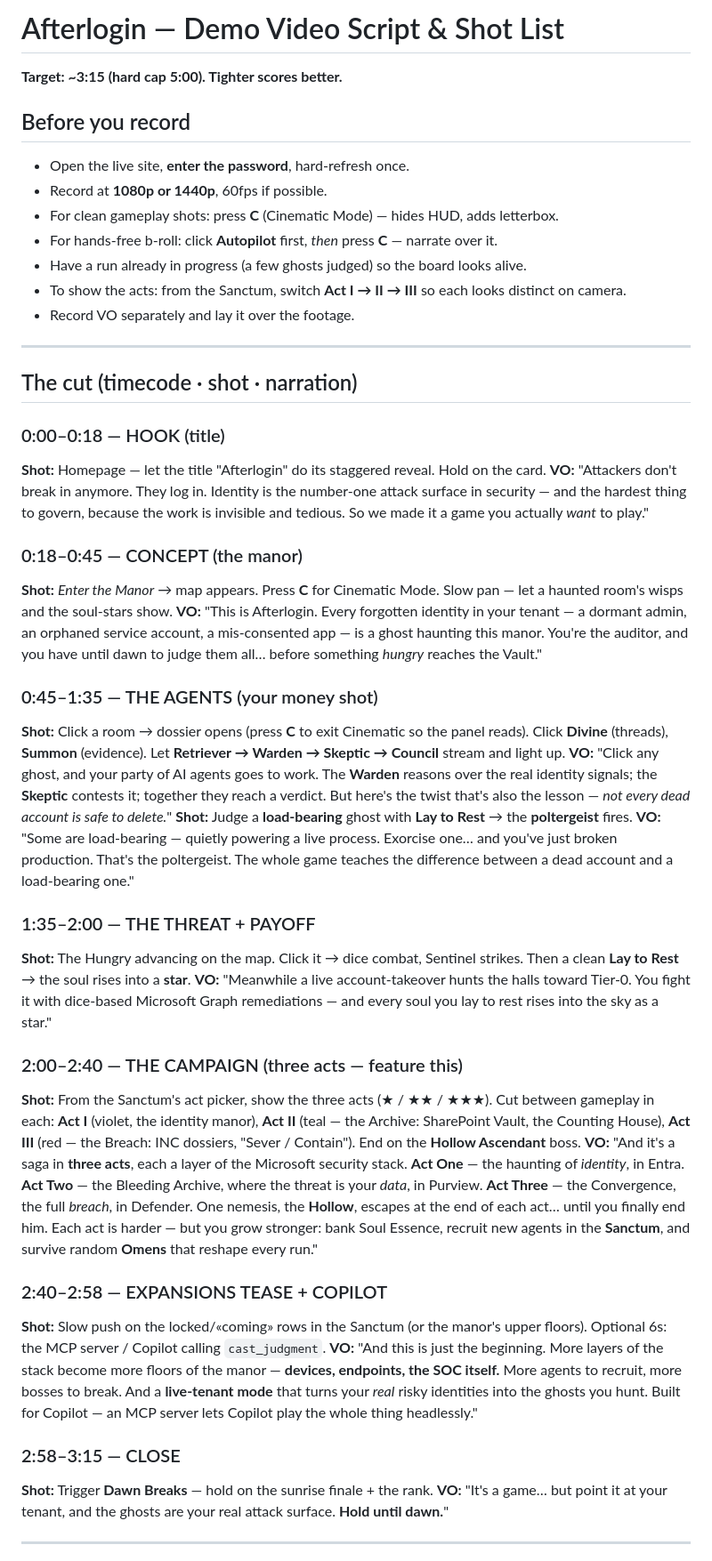
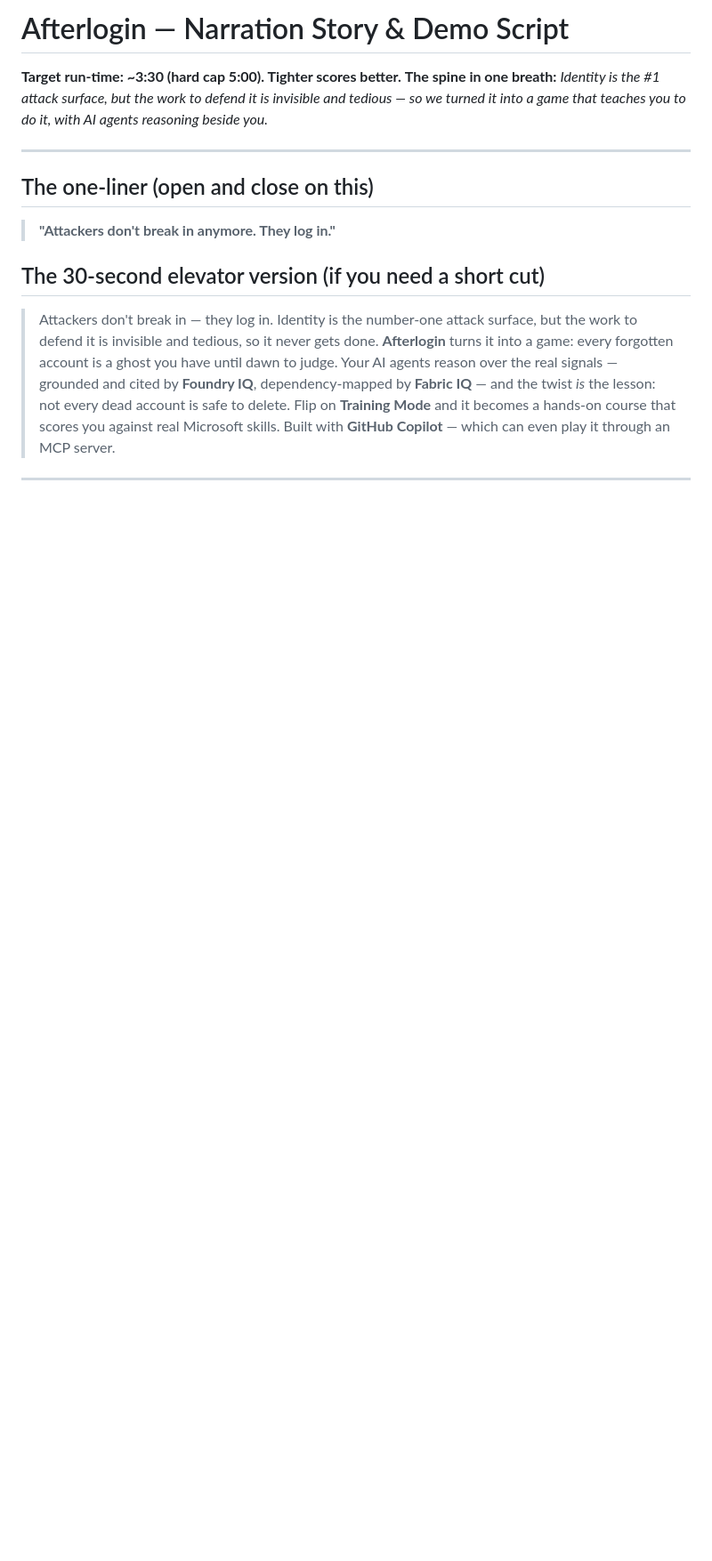
Before and after one commit to jlynch160/afterlogin-the-hunt, a Markdown page: VIDEO-SCRIPT.md, the part around one of its changes. Shown at 89% size. GitHub-like rendering; blank space fills up the shorter version.

```diff
--- a/VIDEO-SCRIPT.md
+++ b/VIDEO-SCRIPT.md
@@ -1,49 +1,15 @@
-# Afterlogin — Demo Video Script & Shot List
+# Afterlogin — Narration Story & Demo Script
 
-**Target: ~3:15 (hard cap 5:00). Tighter scores better.**
-
-## Before you record
-- Open the live site, **enter the password**, hard-refresh once.
-- Record at **1080p or 1440p**, 60fps if possible.
-- For clean gameplay shots: press **C** (Cinematic Mode) — hides HUD, adds letterbox.
-- For hands-free b-roll: click **Autopilot** first, *then* press **C** — narrate over it.
-- Have a run already in progress (a few ghosts judged) so the board looks alive.
-- To show the acts: from the Sanctum, switch **Act I → II → III** so each looks distinct on camera.
-- Record VO separately and lay it over the footage.
+**Target run-time: ~3:30 (hard cap 5:00). Tighter scores better.**
+**The spine in one breath:** *Identity is the #1 attack surface, but the work to defend it is invisible and tedious — so we turned it into a game that teaches you to do it, with AI agents reasoning beside you.*
 
 ---
 
-## The cut (timecode · shot · narration)
+## The one-liner (open and close on this)
+> **"Attackers don't break in anymore. They log in."**
 
-### 0:00–0:18 — HOOK (title)
-**Shot:** Homepage — let the title "Afterlogin" do its staggered reveal. Hold on the card.
-**VO:** "Attackers don't break in anymore. They log in. Identity is the number-one attack surface in security — and the hardest thing to govern, because the work is invisible and tedious. So we made it a game you actually *want* to play."
-
-### 0:18–0:45 — CONCEPT (the manor)
-**Shot:** *Enter the Manor* → map appears. Press **C** for Cinematic Mode. Slow pan — let a haunted room's wisps and the soul-stars show.
-**VO:** "This is Afterlogin. Every forgotten identity in your tenant — a dormant admin, an orphaned service account, a mis-consented app — is a ghost haunting this manor. You're the auditor, and you have until dawn to judge them all… before something *hungry* reaches the Vault."
-
-### 0:45–1:35 — THE AGENTS (your money shot)
-**Shot:** Click a room → dossier opens (press **C** to exit Cinematic so the panel reads). Click **Divine** (threads), **Summon** (evidence). Let **Retriever → Warden → Skeptic → Council** stream and light up.
-**VO:** "Click any ghost, and your party of AI agents goes to work. The **Warden** reasons over the real identity signals; the **Skeptic** contests it; together they reach a verdict. But here's the twist that's also the lesson — *not every dead account is safe to delete.*"
-**Shot:** Judge a **load-bearing** ghost with **Lay to Rest** → the **poltergeist** fires.
-**VO:** "Some are load-bearing — quietly powering a live process. Exorcise one… and you've just broken production. That's the poltergeist. The whole game teaches the difference between a dead account and a load-bearing one."
-
-### 1:35–2:00 — THE THREAT + PAYOFF
-**Shot:** The Hungry advancing on the map. Click it → dice combat, Sentinel strikes. Then a clean **Lay to Rest** → the soul rises into a **star**.
-**VO:** "Meanwhile a live account-takeover hunts the halls toward Tier-0. You fight it with dice-based Microsoft Graph remediations — and every soul you lay to rest rises into the sky as a star."
-
-### 2:00–2:40 — THE CAMPAIGN (three acts — feature this)
-**Shot:** From the Sanctum's act picker, show the three acts (★ / ★★ / ★★★). Cut between gameplay in each: **Act I** (violet, the identity manor), **Act II** (teal — the Archive: SharePoint Vault, the Counting House), **Act III** (red — the Breach: INC dossiers, "Sever / Contain"). End on the **Hollow Ascendant** boss.
-**VO:** "And it's a saga in **three acts**, each a layer of the Microsoft security stack. **Act One** — the haunting of *identity*, in Entra. **Act Two** — the Bleeding Archive, where the threat is your *data*, in Purview. **Act Three** — the Convergence, the full *breach*, in Defender. One nemesis, the **Hollow**, escapes at the end of each act… until you finally end him. Each act is harder — but you grow stronger: bank Soul Essence, recruit new agents in the **Sanctum**, and survive random **Omens** that reshape every run."
-
-### 2:40–2:58 — EXPANSIONS TEASE + COPILOT
-**Shot:** Slow push on the locked/«coming» rows in the Sanctum (or the manor's upper floors). Optional 6s: the MCP server / Copilot calling `cast_judgment`.
-**VO:** "And this is just the beginning. More layers of the stack become more floors of the manor — **devices, endpoints, the SOC itself.** More agents to recruit, more bosses to break. And a **live-tenant mode** that turns your *real* risky identities into the ghosts you hunt. Built for Copilot — an MCP server lets Copilot play the whole thing headlessly."
-
-### 2:58–3:15 — CLOSE
-**Shot:** Trigger **Dawn Breaks** — hold on the sunrise finale + the rank.
-**VO:** "It's a game… but point it at your tenant, and the ghosts are your real attack surface. **Hold until dawn.**"
+## The 30-second elevator version (if you need a short cut)
+> Attackers don't break in — they log in. Identity is the number-one attack surface, but the work to defend it is invisible and tedious, so it never gets done. **Afterlogin** turns it into a game: every forgotten account is a ghost you have until dawn to judge. Your AI agents reason over the real signals — grounded and cited by **Foundry IQ**, dependency-mapped by **Fabric IQ** — and the twist *is* the lesson: not every dead account is safe to delete. Flip on **Training Mode** and it becomes a hands-on course that scores you against real Microsoft skills. Built with **GitHub Copilot** — which can even play it through an MCP server.
 
 ---
 
```
Also changed, not shown: other parts of VIDEO-SCRIPT.md (+59 -12 lines).
